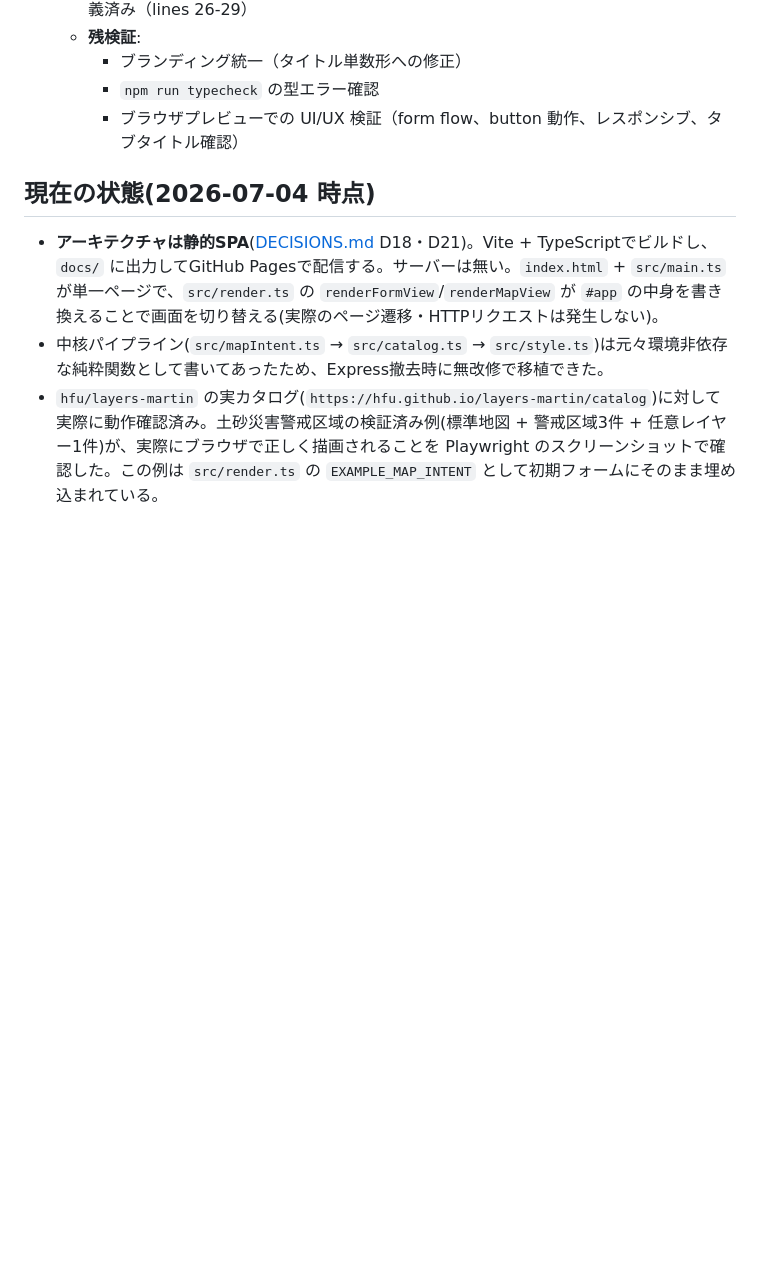
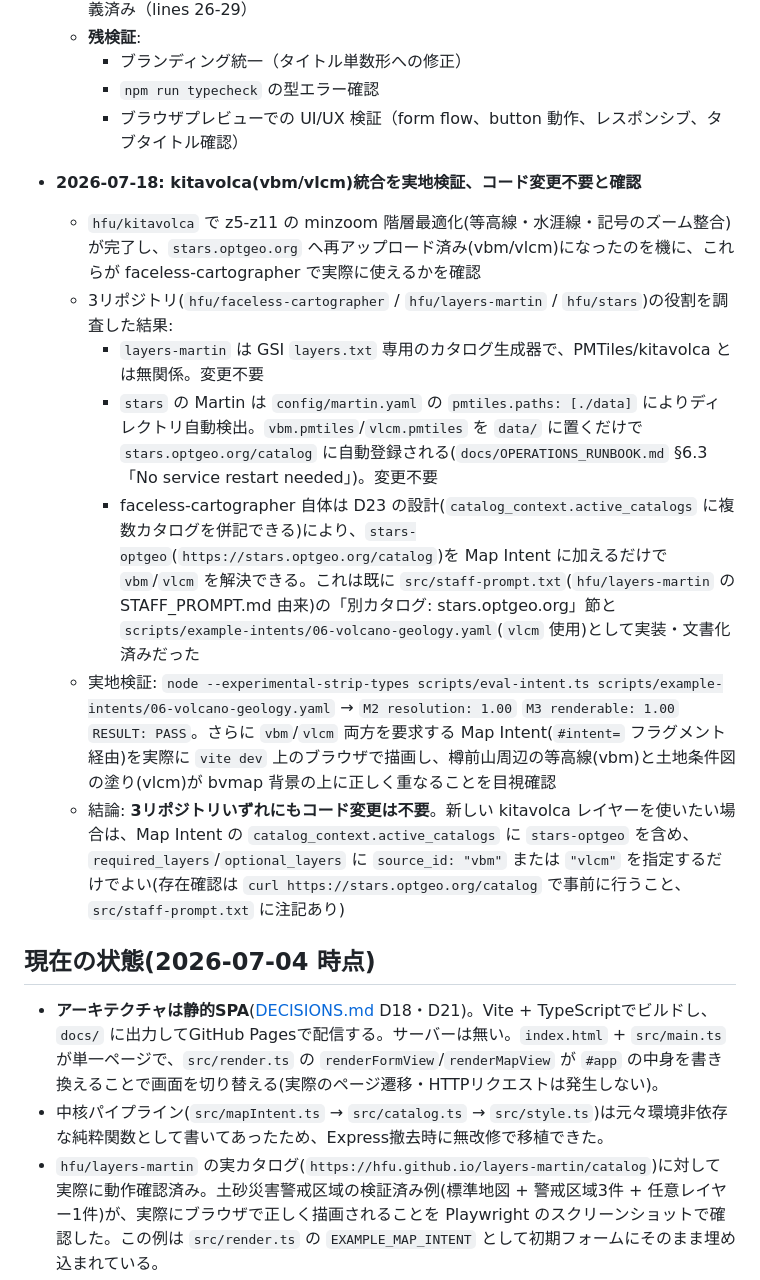
Before and after one commit to hfu/faceless-cartographer, a Markdown page: HANDOVER.md, the part around the change. Rendered like a GitHub page; blank space fills up the shorter version.

Commit message:
Document kitavolca vbm/vlcm integration verification
Researched how faceless-cartographer, layers-martin, and stars interact
and confirmed no code changes are needed in any of the three repos:
Martin auto-discovers PMTiles dropped into stars' data/, and the
Map Intent multi-catalog design (D23) already resolves stars-optgeo's
vbm/vlcm. Verified end-to-end via eval-intent.ts (PASS) and a live
browser render of both layers over Tarumaesan.

```diff
--- a/HANDOVER.md
+++ b/HANDOVER.md
@@ -111,6 +111,15 @@ Cartographer は複数の Staff・複数の Library カタログと組み合わ
     - `npm run typecheck` の型エラー確認
     - ブラウザプレビューでの UI/UX 検証（form flow、button 動作、レスポンシブ、タブタイトル確認）
 
+- **2026-07-18: kitavolca(vbm/vlcm)統合を実地検証、コード変更不要と確認**
+  - `hfu/kitavolca` で z5-z11 の minzoom 階層最適化(等高線・水涯線・記号のズーム整合)が完了し、`stars.optgeo.org` へ再アップロード済み(vbm/vlcm)になったのを機に、これらが faceless-cartographer で実際に使えるかを確認
+  - 3リポジトリ(`hfu/faceless-cartographer` / `hfu/layers-martin` / `hfu/stars`)の役割を調査した結果:
+    - `layers-martin` は GSI `layers.txt` 専用のカタログ生成器で、PMTiles/kitavolca とは無関係。変更不要
+    - `stars` の Martin は `config/martin.yaml` の `pmtiles.paths: [./data]` によりディレクトリ自動検出。`vbm.pmtiles`/`vlcm.pmtiles` を `data/` に置くだけで `stars.optgeo.org/catalog` に自動登録される(`docs/OPERATIONS_RUNBOOK.md` §6.3「No service restart needed」)。変更不要
+    - faceless-cartographer 自体は D23 の設計(`catalog_context.active_catalogs` に複数カタログを併記できる)により、`stars-optgeo`(`https://stars.optgeo.org/catalog`)を Map Intent に加えるだけで `vbm`/`vlcm` を解決できる。これは既に `src/staff-prompt.txt`(`hfu/layers-martin` の STAFF_PROMPT.md 由来)の「別カタログ: stars.optgeo.org」節と `scripts/example-intents/06-volcano-geology.yaml`(`vlcm` 使用)として実装・文書化済みだった
+  - 実地検証: `node --experimental-strip-types scripts/eval-intent.ts scripts/example-intents/06-volcano-geology.yaml` → `M2 resolution: 1.00` `M3 renderable: 1.00` `RESULT: PASS`。さらに `vbm`/`vlcm` 両方を要求する Map Intent(`#intent=` フラグメント経由)を実際に `vite dev` 上のブラウザで描画し、樽前山周辺の等高線(vbm)と土地条件図の塗り(vlcm)が bvmap 背景の上に正しく重なることを目視確認
+  - 結論: **3リポジトリいずれにもコード変更は不要**。新しい kitavolca レイヤーを使いたい場合は、Map Intent の `catalog_context.active_catalogs` に `stars-optgeo` を含め、`required_layers`/`optional_layers` に `source_id: "vbm"` または `"vlcm"` を指定するだけでよい(存在確認は `curl https://stars.optgeo.org/catalog` で事前に行うこと、`src/staff-prompt.txt` に注記あり)
+
 ## 現在の状態(2026-07-04 時点)
 
 - **アーキテクチャは静的SPA**([DECISIONS.md](DECISIONS.md) D18・D21)。Vite + TypeScriptでビルドし、`docs/` に出力してGitHub Pagesで配信する。サーバーは無い。`index.html` + `src/main.ts` が単一ページで、`src/render.ts` の `renderFormView`/`renderMapView` が `#app` の中身を書き換えることで画面を切り替える(実際のページ遷移・HTTPリクエストは発生しない)。
```
